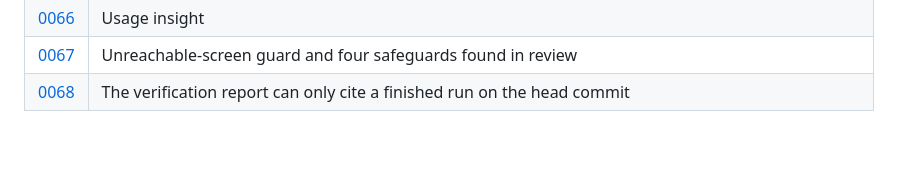
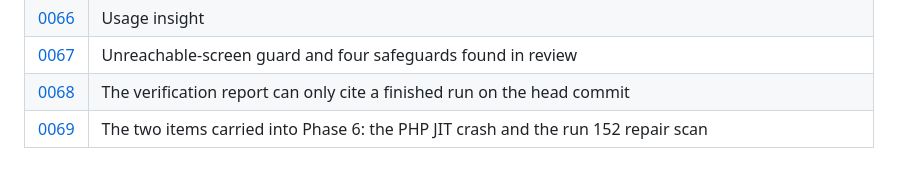
Before and after one commit to moalmansor/Core-Low-Code-Framework, a Markdown page: docs/decisions/README.md, the part around the change. Drawn GitHub-style; blank space fills up the shorter version.

```diff
--- a/docs/decisions/README.md
+++ b/docs/decisions/README.md
@@ -72,3 +72,4 @@ One short record per significant decision (specification §8.1). New records are
 | [0066](0066-usage-insight.md) | Usage insight |
 | [0067](0067-review-safeguards.md) | Unreachable-screen guard and four safeguards found in review |
 | [0068](0068-report-cites-a-finished-run.md) | The verification report can only cite a finished run on the head commit |
+| [0069](0069-carried-forward-jit-crash-and-repair-scan.md) | The two items carried into Phase 6: the PHP JIT crash and the run 152 repair scan |
```
Also changed, not shown: docs/decisions/0069-carried-forward-jit-crash-and-repair-scan.md (added, +76 -0 lines).
